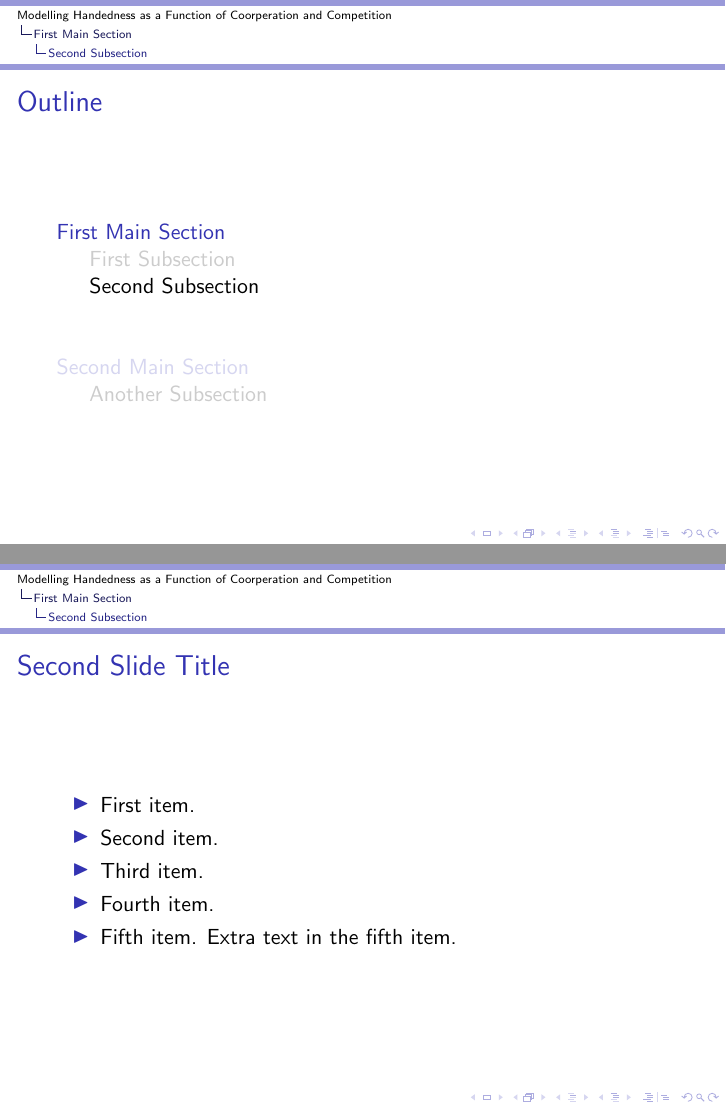
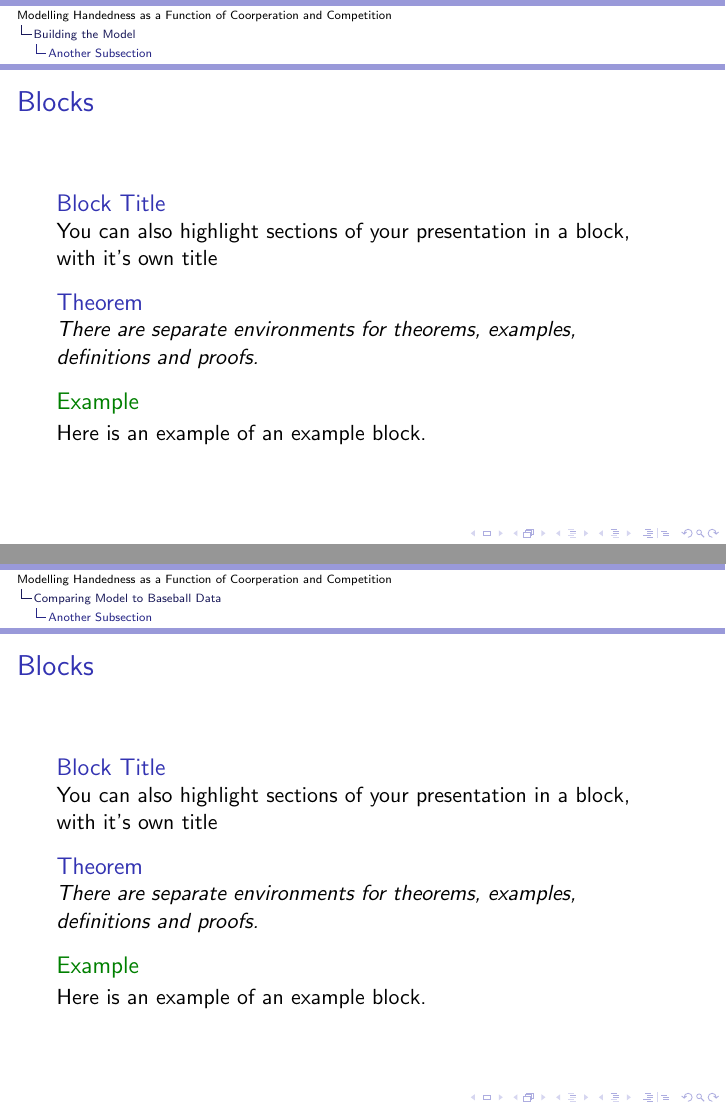
Before and after one commit to ensley/590project, LaTeX slides (Presentation.tex): pages 5 and 11 of 15 before the commit and pages 4 and 5 of 7 after it, joined at a grey line. Compiled offline with pdfLaTeX.

Commit message:
More presentation work
I commented out some stuff so that we adhere to the 8-9 slide maximum!
Also gave the outline some thought. What d'ya think?

```diff
--- a/Presentation.tex
+++ b/Presentation.tex
@@ -115,9 +115,9 @@
 
 % Section and subsections will appear in the presentation overview
 % and table of contents.
-\section{First Main Section}
+\section{Introduction}
 
-\subsection{First Subsection}
+    \subsection{History of Handedness}
 
     \begin{frame}{First Slide Title}{Optional Subtitle}
       \begin{itemize}
@@ -130,36 +130,52 @@
       \end{itemize}
     \end{frame}
 
-\subsection{Second Subsection}
+    % \subsection{Second Subsection}
 
-% You can reveal the parts of a slide one at a time
-% with the \pause command:
-\begin{frame}{Second Slide Title}
-  \begin{itemize}
-  \item {
-    First item.
-    \pause % The slide will pause after showing the first item
-  }
-  \item {
-    Second item.
-  }
-  % You can also specify when the content should appear
-  % by using <n->:
-  \item<3-> {
-    Third item.
-  }
-  \item<4-> {
-    Fourth item.
-  }
-  % or you can use the \uncover command to reveal general
-  % content (not just \items):
-  \item<5-> {
-    Fifth item. \uncover<6->{Extra text in the fifth item.}
-  }
-  \end{itemize}
+    % % You can reveal the parts of a slide one at a time
+    % % with the \pause command:
+    % \begin{frame}{Second Slide Title}
+    %   \begin{itemize}
+    %   \item {
+    %     First item.
+    %     \pause % The slide will pause after showing the first item
+    %   }
+    %   \item {
+    %     Second item.
+    %   }
+    %   % You can also specify when the content should appear
+    %   % by using <n->:
+    %   \item<3-> {
+    %     Third item.
+    %   }
+    %   \item<4-> {
+    %     Fourth item.
+    %   }
+    %   % or you can use the \uncover command to reveal general
+    %   % content (not just \items):
+    %   \item<5-> {
+    %     Fifth item. \uncover<6->{Extra text in the fifth item.}
+    %   }
+    %   \end{itemize}
+    % \end{frame}
+
+\section{Building the Model}
+
+    \subsection{Another Subsection}
+
+    \begin{frame}{Blocks}
+    \begin{block}{Block Title}
+    You can also highlight sections of your presentation in a block, with it's own title
+    \end{block}
+    \begin{theorem}
+    There are separate environments for theorems, examples, definitions and proofs.
+    \end{theorem}
+    \begin{example}
+    Here is an example of an example block.
+    \end{example}
     \end{frame}
 
-\section{Second Main Section}
+\section{Comparing Model to Baseball Data}
 
     \subsection{Another Subsection}
 
```
Also changed, not shown: Presentation.pdf (added), ProjectDirections.pdf (added), Presentation.tex (14 more changed lines), 8 other files. Lines whose indentation alone changed are shown as unchanged.
